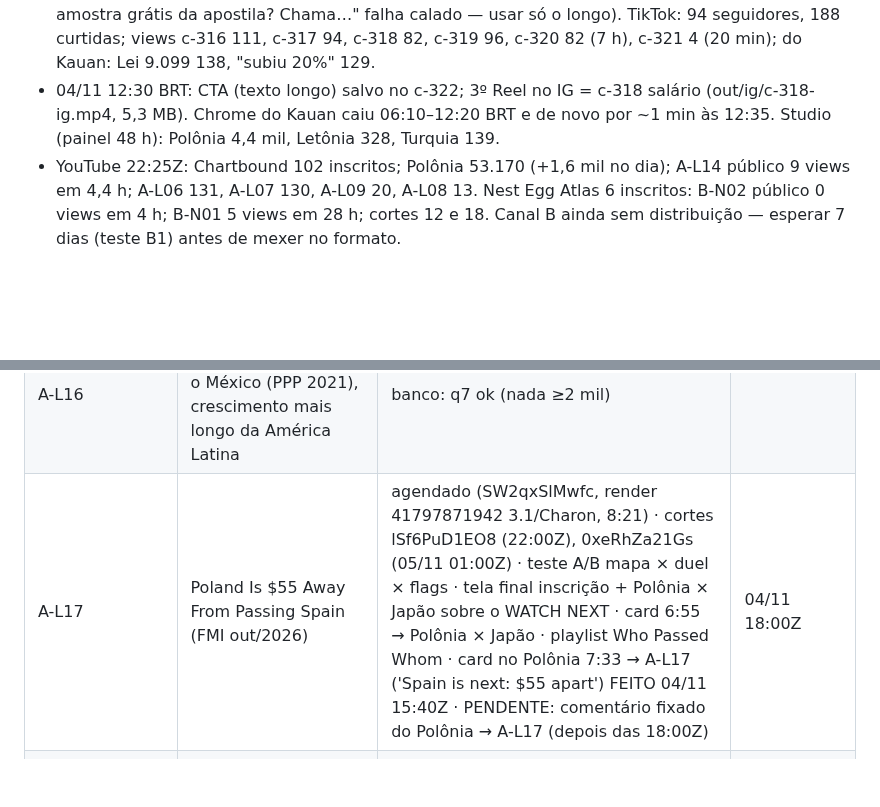
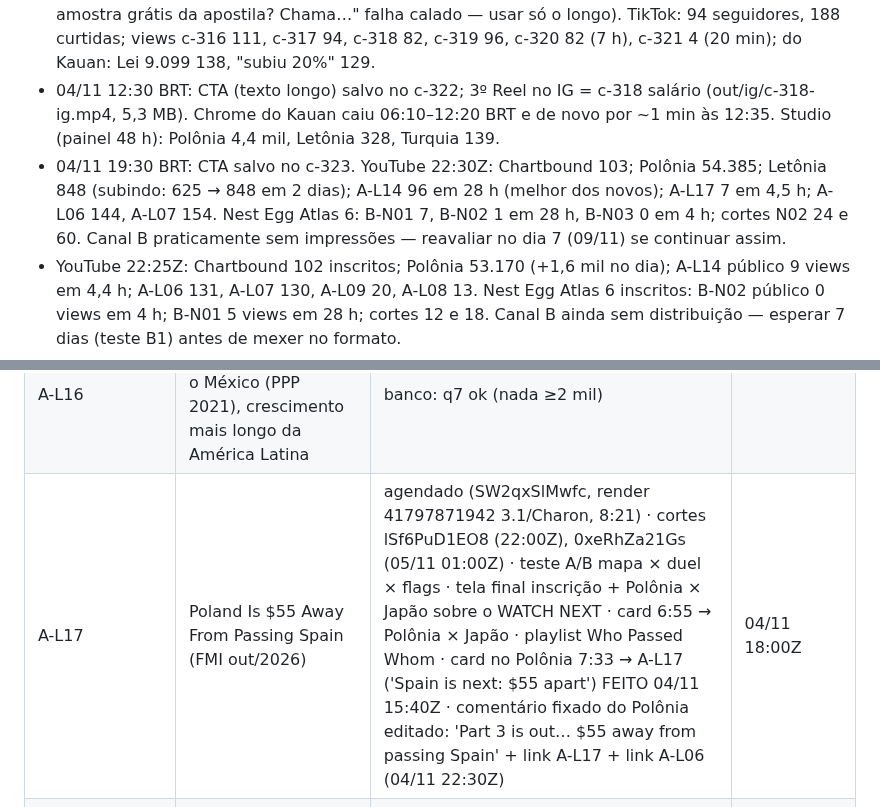
Before and after one commit to justmeoccupyingspace-eng/canais-dark, a Markdown page: specs/long/QUEUE.md, 2 parts joined by grey strips. Drawn GitHub-style; blank space fills up the shorter version.

Commit message:
QUEUE: checagem 19:20 de 04/11

```diff
--- a/specs/long/QUEUE.md
+++ b/specs/long/QUEUE.md
@@ -75,6 +75,7 @@ Limite: ≤10 pedidos/dia por modelo; cada ato ≤210 palavras = 1 pedido (rotei
 - 03/11 12:25 BRT: 2º Reel no IG = c-317 inafiançável (out/ig/c-317-ig.mp4, 4,3 MB, sem recompressão). IG: 6 posts, 0 seguidores; reproduções: c-316 Reel 161 (em ~17 h), anteriores 153/10/12/19. TikTok: 93 seguidores, 183 curtidas; c-320 4 views em 20 min. CTA no c-320 NÃO salvou: /api/comment/publish respondeu 200 mas o comentário não aparece (nem no Studio) — 4 tentativas, parei para não marcar spam; tentar de novo às 19:20 com o texto antigo (com "do Escrevente TJSP (182 questões comentadas)").
 - 03/11 19:25 BRT: CTA com o texto antigo SALVOU no c-321 e no c-320 (o texto curto "Quer a amostra grátis da apostila? Chama…" falha calado — usar só o longo). TikTok: 94 seguidores, 188 curtidas; views c-316 111, c-317 94, c-318 82, c-319 96, c-320 82 (7 h), c-321 4 (20 min); do Kauan: Lei 9.099 138, "subiu 20%" 129.
 - 04/11 12:30 BRT: CTA (texto longo) salvo no c-322; 3º Reel no IG = c-318 salário (out/ig/c-318-ig.mp4, 5,3 MB). Chrome do Kauan caiu 06:10–12:20 BRT e de novo por ~1 min às 12:35. Studio (painel 48 h): Polônia 4,4 mil, Letônia 328, Turquia 139.
+- 04/11 19:30 BRT: CTA salvo no c-323. YouTube 22:30Z: Chartbound 103; Polônia 54.385; Letônia 848 (subindo: 625 → 848 em 2 dias); A-L14 96 em 28 h (melhor dos novos); A-L17 7 em 4,5 h; A-L06 144, A-L07 154. Nest Egg Atlas 6: B-N01 7, B-N02 1 em 28 h, B-N03 0 em 4 h; cortes N02 24 e 60. Canal B praticamente sem impressões — reavaliar no dia 7 (09/11) se continuar assim.
 - YouTube 22:25Z: Chartbound 102 inscritos; Polônia 53.170 (+1,6 mil no dia); A-L14 público 9 views em 4,4 h; A-L06 131, A-L07 130, A-L09 20, A-L08 13. Nest Egg Atlas 6 inscritos: B-N02 público 0 views em 4 h; B-N01 5 views em 28 h; cortes 12 e 18. Canal B ainda sem distribuição — esperar 7 dias (teste B1) antes de mexer no formato.
 - YouTube 22:40Z: Chartbound 97 inscritos; Polônia 50,6 mil; A-L06 104 views em 29 h; A-L07 12 em 24 h; A-L09 7 em 4,7 h. Nest Egg Atlas: B-N01 1 view em 4 h (normal p/ canal recomeçado).
 - Números 01/11 ~17h: c-315 claro 94 views/7 curtidas (24 h); c-316 claro 78 em 5 h; posts do Kauan 108–163. Perfil: 89 seguidores, 164 curtidas.
@@ -135,7 +136,7 @@ Limite: ≤10 pedidos/dia por modelo; cada ato ≤210 palavras = 1 pedido (rotei
 | A-L14 | In 2008, Greece Was Twice as Rich as Poland. Now It's Behind. (Polônia 2024 e Croácia 2025 passaram em US$; 12 de 13 passaram em PPS; só a Bulgária atrás) | agendado (knei7dcuF5M, 8:34) · cortes 8S7VJNqcwqQ, PBtivTl3WIc · teste A/B miniatura mapa × duel × flags · tela final: inscrição + A-L06 sobre o card WATCH NEXT · card 7:40 → A-L06 ('Poland passed Portugal too') · playlist Who Passed Whom (03/11 09:20Z) | 03/11 18:00Z |
 | A-L15 | Argentina passada por Costa Rica e Sérvia (PPP 2024); Sérvia também no nominal 2025 | banco: q7 ok (Econ 38 mil) | |
 | A-L16 | República Dominicana: passou o México (PPP 2021), crescimento mais longo da América Latina | banco: q7 ok (nada ≥2 mil) | |
-| A-L17 | Poland Is $55 Away From Passing Spain (FMI out/2026) | agendado (SW2qxSlMwfc, render 41797871942 3.1/Charon, 8:21) · cortes lSf6PuD1EO8 (22:00Z), 0xeRhZa21Gs (05/11 01:00Z) · teste A/B mapa × duel × flags · tela final inscrição + Polônia × Japão sobre o WATCH NEXT · card 6:55 → Polônia × Japão · playlist Who Passed Whom · card no Polônia 7:33 → A-L17 ('Spain is next: $55 apart') FEITO 04/11 15:40Z · PENDENTE: comentário fixado do Polônia → A-L17 (depois das 18:00Z) | 04/11 18:00Z |
+| A-L17 | Poland Is $55 Away From Passing Spain (FMI out/2026) | agendado (SW2qxSlMwfc, render 41797871942 3.1/Charon, 8:21) · cortes lSf6PuD1EO8 (22:00Z), 0xeRhZa21Gs (05/11 01:00Z) · teste A/B mapa × duel × flags · tela final inscrição + Polônia × Japão sobre o WATCH NEXT · card 6:55 → Polônia × Japão · playlist Who Passed Whom · card no Polônia 7:33 → A-L17 ('Spain is next: $55 apart') FEITO 04/11 15:40Z · comentário fixado do Polônia editado: 'Part 3 is out… $55 away from passing Spain' + link A-L17 + link A-L06 (04/11 22:30Z) | 04/11 18:00Z |
 | A-L18 | South Korea Just Passed Britain and France (FMI out/2026: 2026 1º ano KOR > GBR e > FRA em PPP; q12 sem concorrente em inglês) | pronto 04/11: 1.146 palavras, 6 atos, 3.1 Charon, checks ok (data 41802464960), teste edge 41802680195 revisado · miniatura principal a18_flags (KOREA > UK), A/B a18_duel e a18_text · WATCH NEXT → A-L02 (0.75) · L1 ganhou bandeiras GBR/FRA/ITA | 05/11 18:00Z |
 | ~~Rússia > Itália/Canadá~~ · ~~Singapura > Noruega~~ · ~~Geórgia~~ | fora: tema de guerra / Singapura saturada / busca ambígua | — | |
 | ~~Germany~~ / ~~Iene~~ | reprovados no filtro | — | |
```
